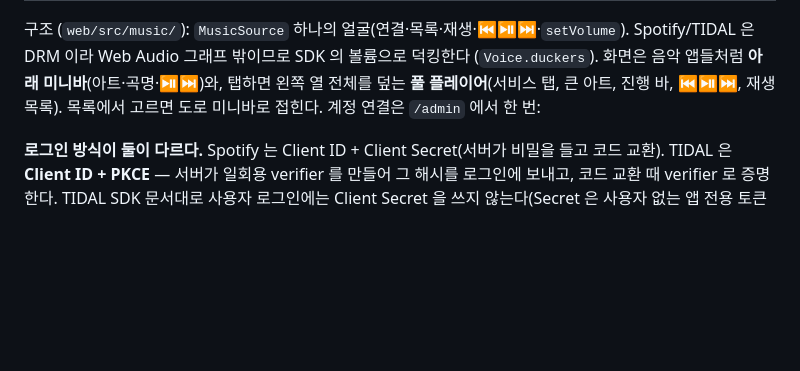
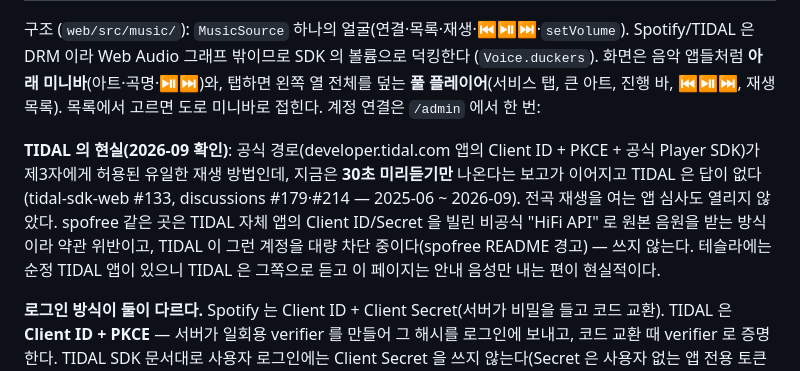
Before and after one commit to arkx82/webNavi, a Markdown page: README.md, the part around the change. Rendered like a GitHub page; blank space fills up the shorter version.

Commit message:
Write down what TIDAL allows a third party today, and why spofree's way is not taken
Co-Authored-By: Claude Opus 5.5 <noreply@anthropic.com>

```diff
--- a/README.md
+++ b/README.md
@@ -282,6 +282,13 @@ Spotify/TIDAL 은 DRM 이라 Web Audio 그래프 밖이므로 SDK 의 볼륨으
 왼쪽 열 전체를 덮는 **풀 플레이어**(서비스 탭, 큰 아트, 진행 바, ⏮⏯⏭, 재생목록).
 목록에서 고르면 도로 미니바로 접힌다. 계정 연결은 `/admin` 에서 한 번:
 
+**TIDAL 의 현실(2026-09 확인)**: 공식 경로(developer.tidal.com 앱의 Client ID + PKCE + 공식 Player SDK)가 제3자에게
+허용된 유일한 재생 방법인데, 지금은 **30초 미리듣기만** 나온다는 보고가 이어지고 TIDAL 은 답이 없다
+(tidal-sdk-web #133, discussions #179·#214 — 2025-06 ~ 2026-09). 전곡 재생을 여는 앱 심사도 열리지 않았다.
+spofree 같은 곳은 TIDAL 자체 앱의 Client ID/Secret 을 빌린 비공식 "HiFi API" 로 원본 음원을 받는 방식이라
+약관 위반이고, TIDAL 이 그런 계정을 대량 차단 중이다(spofree README 경고) — 쓰지 않는다. 테슬라에는 순정 TIDAL
+앱이 있으니 TIDAL 은 그쪽으로 듣고 이 페이지는 안내 음성만 내는 편이 현실적이다.
+
 **로그인 방식이 둘이 다르다.** Spotify 는 Client ID + Client Secret(서버가 비밀을 들고 코드 교환). TIDAL 은
 **Client ID + PKCE** — 서버가 일회용 verifier 를 만들어 그 해시를 로그인에 보내고, 코드 교환 때 verifier 로
 증명한다. TIDAL SDK 문서대로 사용자 로그인에는 Client Secret 을 쓰지 않는다(Secret 은 사용자 없는 앱 전용
```
